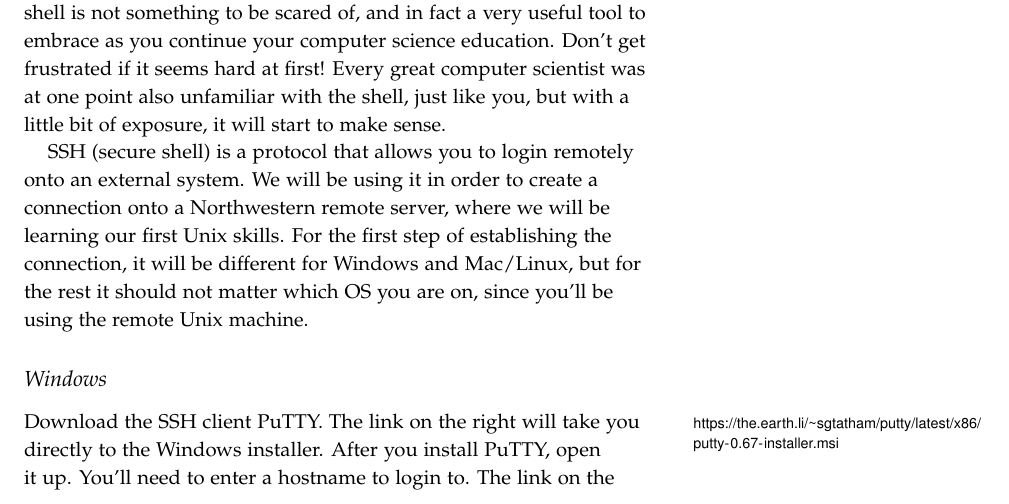
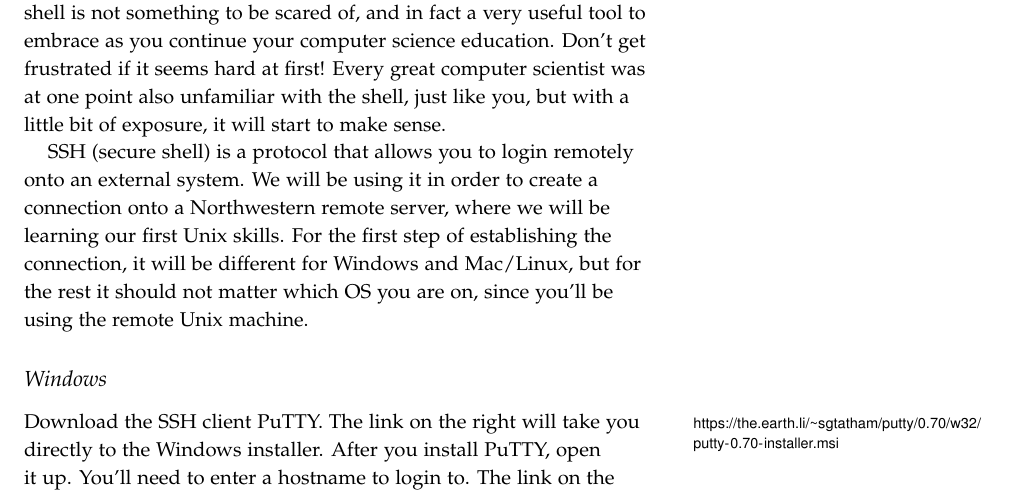
Before and after one commit to tov/eecs211-labs, a LaTeX document (eecs211-lab01.tex): part of page 1 of 8, cut so that both start at the same text. Compiled offline with pdfLaTeX.

Commit message:
Fixed PuTTY link.

```diff
--- a/eecs211-lab01.tex
+++ b/eecs211-lab01.tex
@@ -58,7 +58,7 @@ machine.
 \subsection{Windows}
 
 Download the SSH client PuTTY.%
-\marginnote{\url{https://the.earth.li/~sgtatham/putty/latest/x86/putty-0.67-installer.msi}}
+\marginnote{\url{https://the.earth.li/~sgtatham/putty/0.70/w32/putty-0.70-installer.msi}}
 The link on the right will take you
 directly to the Windows installer.
 After you install PuTTY, open it up. You'll need to enter a hostname to
```
